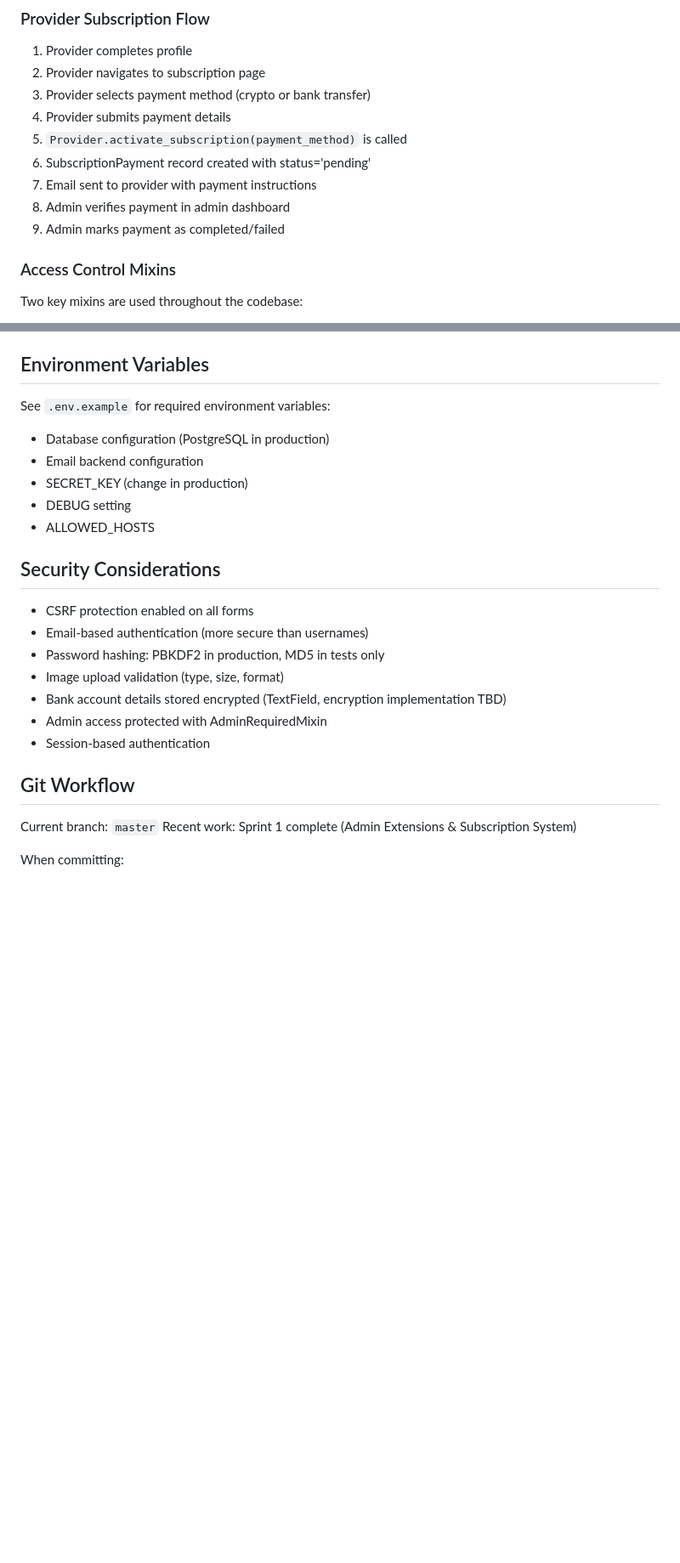
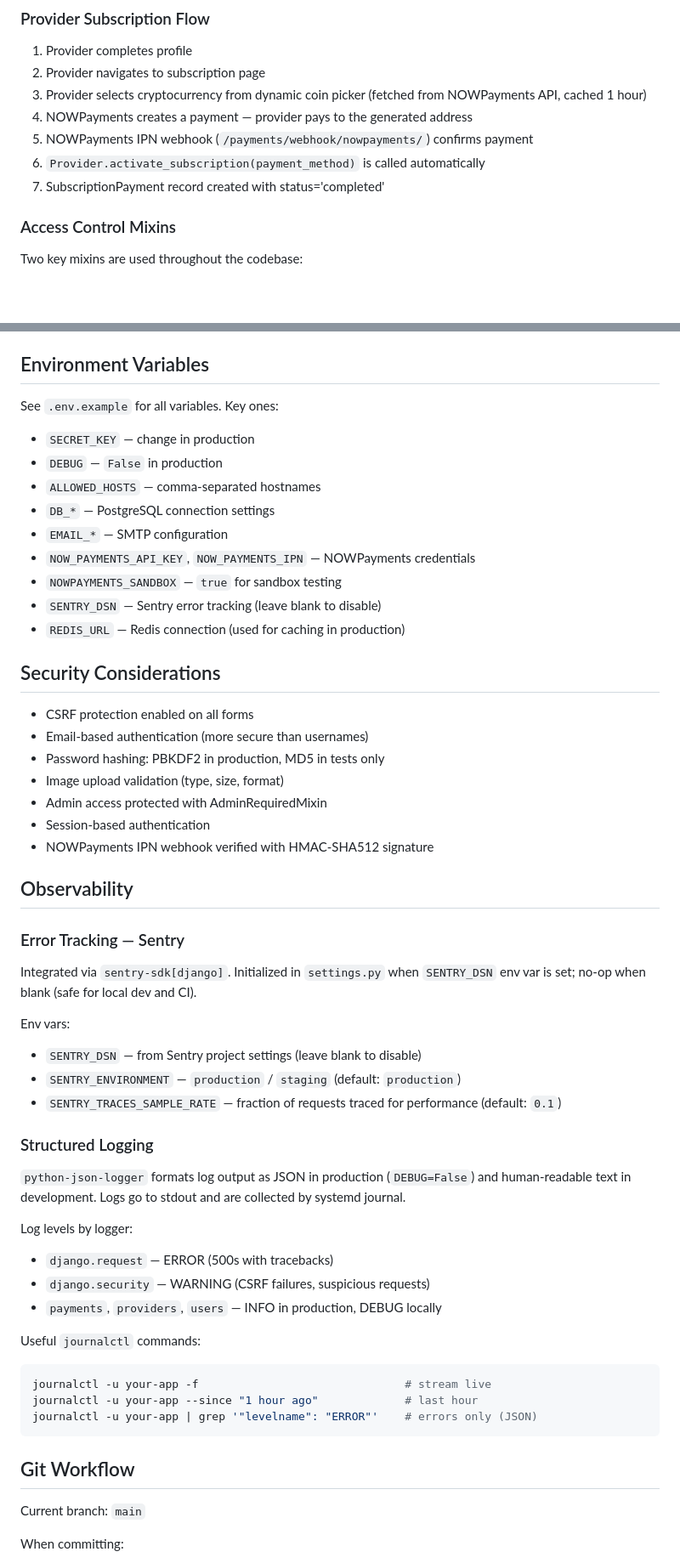
Before and after one commit to ivotripunovic/massage_marketplace, a Markdown page: CLAUDE.md, 2 parts joined by grey strips. Shown at 85% size. Drawn GitHub-style; blank space fills up the shorter version.

Commit message:
Updated markdown files

````diff
--- a/CLAUDE.md
+++ b/CLAUDE.md
@@ -142,13 +144,11 @@ marketplace/
 
 1. Provider completes profile
 2. Provider navigates to subscription page
-3. Provider selects payment method (crypto or bank transfer)
-4. Provider submits payment details
-5. `Provider.activate_subscription(payment_method)` is called
-6. SubscriptionPayment record created with status='pending'
-7. Email sent to provider with payment instructions
-8. Admin verifies payment in admin dashboard
-9. Admin marks payment as completed/failed
+3. Provider selects cryptocurrency from dynamic coin picker (fetched from NOWPayments API, cached 1 hour)
+4. NOWPayments creates a payment — provider pays to the generated address
+5. NOWPayments IPN webhook (`/payments/webhook/nowpayments/`) confirms payment
+6. `Provider.activate_subscription(payment_method)` is called automatically
+7. SubscriptionPayment record created with status='completed'
 
 ### Access Control Mixins
 
@@ -292,12 +295,16 @@ Key URL patterns to know:
 
 ## Environment Variables
 
-See `.env.example` for required environment variables:
-- Database configuration (PostgreSQL in production)
-- Email backend configuration
-- SECRET_KEY (change in production)
-- DEBUG setting
-- ALLOWED_HOSTS
+See `.env.example` for all variables. Key ones:
+- `SECRET_KEY` — change in production
+- `DEBUG` — `False` in production
+- `ALLOWED_HOSTS` — comma-separated hostnames
+- `DB_*` — PostgreSQL connection settings
+- `EMAIL_*` — SMTP configuration
+- `NOW_PAYMENTS_API_KEY`, `NOW_PAYMENTS_IPN` — NOWPayments credentials
+- `NOWPAYMENTS_SANDBOX` — `true` for sandbox testing
+- `SENTRY_DSN` — Sentry error tracking (leave blank to disable)
+- `REDIS_URL` — Redis connection (used for caching in production)
 
 ## Security Considerations
 
@@ -305,14 +312,40 @@ See `.env.example` for required environment variables:
 - Email-based authentication (more secure than usernames)
 - Password hashing: PBKDF2 in production, MD5 in tests only
 - Image upload validation (type, size, format)
-- Bank account details stored encrypted (TextField, encryption implementation TBD)
 - Admin access protected with AdminRequiredMixin
 - Session-based authentication
+- NOWPayments IPN webhook verified with HMAC-SHA512 signature
+
+## Observability
+
+### Error Tracking — Sentry
+
+Integrated via `sentry-sdk[django]`. Initialized in `settings.py` when `SENTRY_DSN` env var is set; no-op when blank (safe for local dev and CI).
+
+Env vars:
+- `SENTRY_DSN` — from Sentry project settings (leave blank to disable)
+- `SENTRY_ENVIRONMENT` — `production` / `staging` (default: `production`)
+- `SENTRY_TRACES_SAMPLE_RATE` — fraction of requests traced for performance (default: `0.1`)
+
+### Structured Logging
+
+`python-json-logger` formats log output as JSON in production (`DEBUG=False`) and human-readable text in development. Logs go to stdout and are collected by systemd journal.
+
+Log levels by logger:
+- `django.request` — ERROR (500s with tracebacks)
+- `django.security` — WARNING (CSRF failures, suspicious requests)
+- `payments`, `providers`, `users` — INFO in production, DEBUG locally
+
+Useful `journalctl` commands:
+```bash
+journalctl -u your-app -f                               # stream live
+journalctl -u your-app --since "1 hour ago"             # last hour
+journalctl -u your-app | grep '"levelname": "ERROR"'    # errors only (JSON)
+```
 
 ## Git Workflow
 
-Current branch: `master`
-Recent work: Sprint 1 complete (Admin Extensions & Subscription System)
+Current branch: `main`
 
 When committing:
 1. Make focused, atomic commits
````
Also changed, not shown: other parts of CLAUDE.md (+11 -6 lines).
